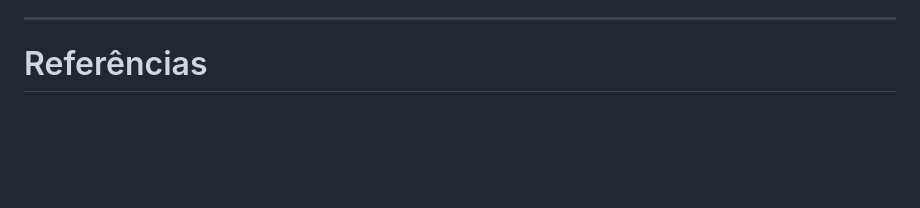
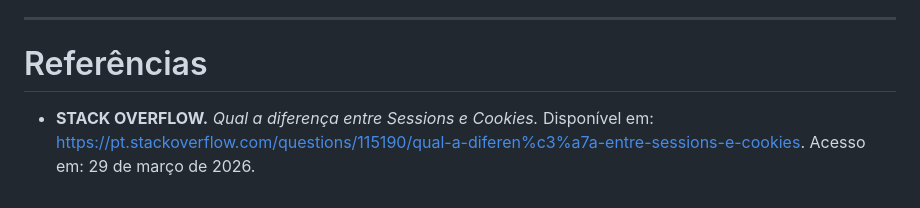
Before and after one commit to etecvav26-d202/Portfolio-SWEB1, a Markdown page: grupo/1BIM-M3-cookie-session.md, the part around the change. Drawn GitHub-style; blank space fills up the shorter version.

Commit message:
inserindo referência

```diff
--- a/grupo/1BIM-M3-cookie-session.md
+++ b/grupo/1BIM-M3-cookie-session.md
@@ -74,3 +74,5 @@ Já em relação aos **possíveis riscos ao utilizar apenas cookies**, isso acon
 ---
 
 # Referências
+
+- **STACK OVERFLOW.** *Qual a diferença entre Sessions e Cookies.* Disponível em: https://pt.stackoverflow.com/questions/115190/qual-a-diferen%c3%a7a-entre-sessions-e-cookies. Acesso em: 29 de março de 2026.
```
